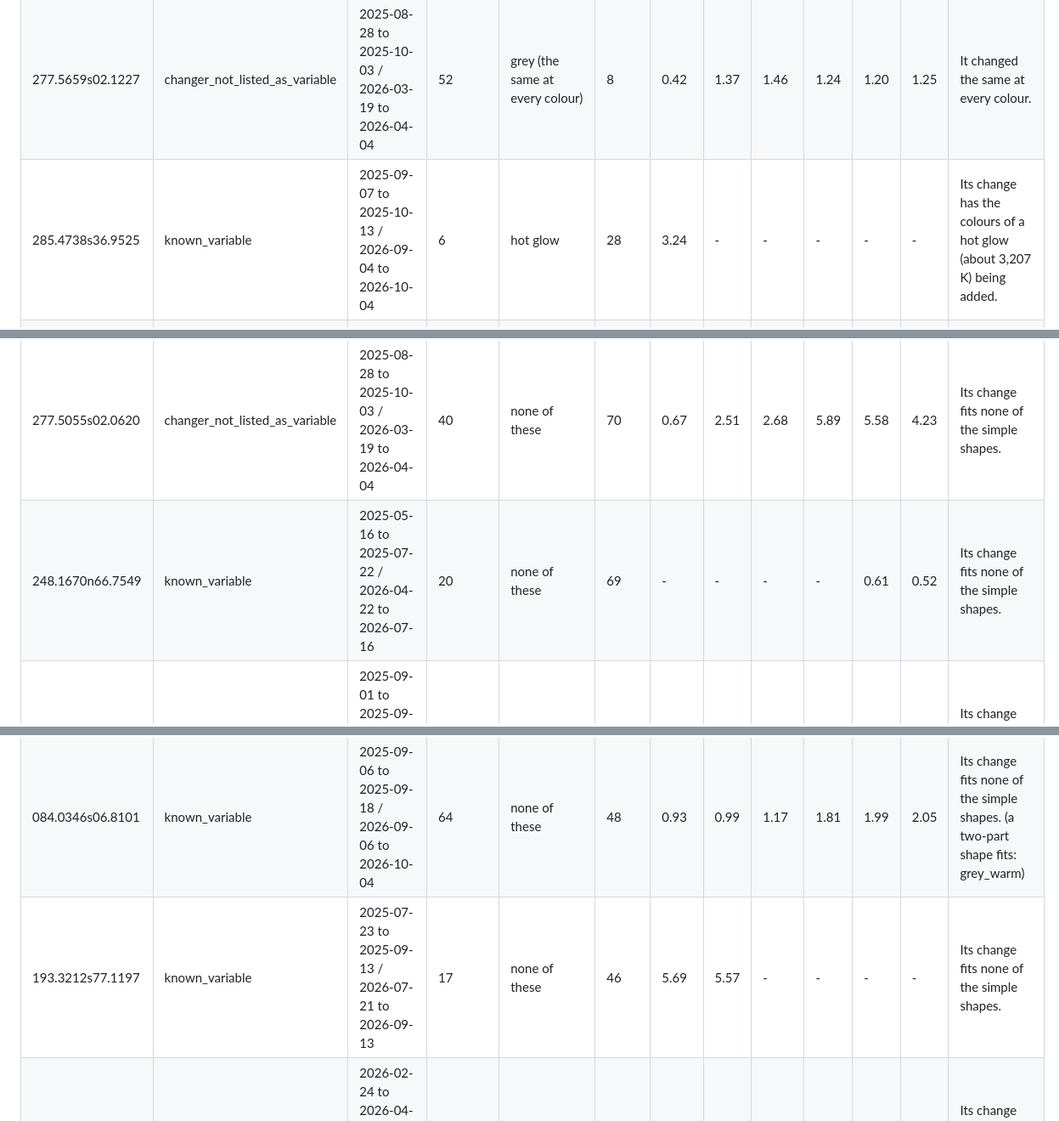
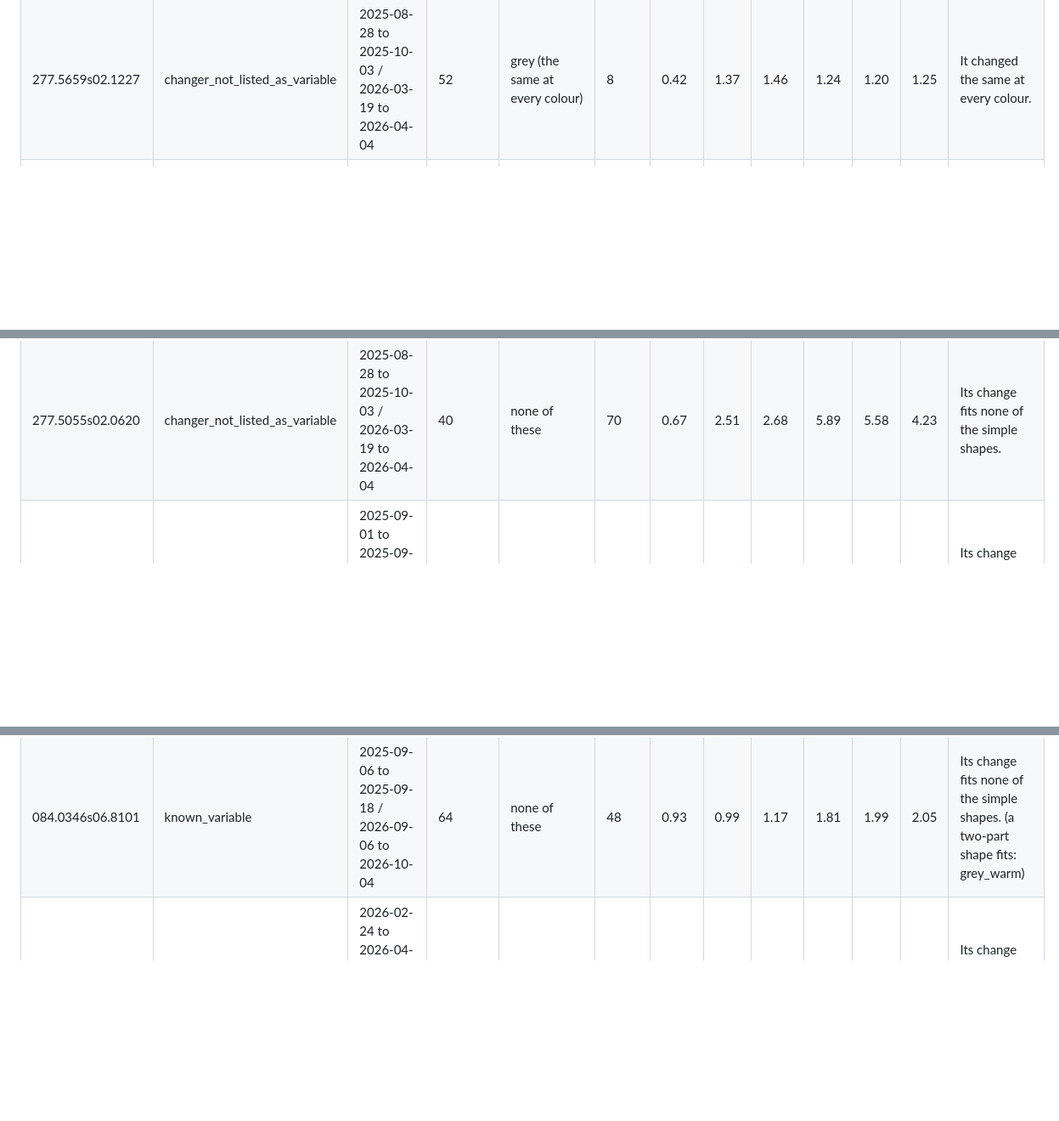
Before and after one commit to tatsatshah05/Ampersand-NASA, a Markdown page: docs/colour/objects.md, 3 parts joined by grey strips. Shown at 85% size. Rendered like a GitHub page; blank space fills up the shorter version.

```diff
--- a/docs/colour/objects.md
+++ b/docs/colour/objects.md
@@ -12,7 +12,6 @@ Generated by `scripts/colour_of_change.py`. One line per brightness-changing obj
 | 277.5693n01.3168 | known_variable | 2025-08-27 to 2025-10-01 / 2026-03-21 to 2026-05-11 | 62 | grey (the same at every colour) | 11 | 1.14 | 1.10 | 1.03 | 1.11 | 1.07 | 1.12 | It changed the same at every colour. |
 | 277.4280s02.0672 | known_variable | 2025-08-28 to 2025-10-03 / 2026-03-19 to 2026-04-04 | 60 | grey (the same at every colour) | 8 | 0.58 | 0.99 | 0.96 | 0.91 | 0.93 | 0.94 | It changed the same at every colour. |
 | 277.5659s02.1227 | changer_not_listed_as_variable | 2025-08-28 to 2025-10-03 / 2026-03-19 to 2026-04-04 | 52 | grey (the same at every colour) | 8 | 0.42 | 1.37 | 1.46 | 1.24 | 1.20 | 1.25 | It changed the same at every colour. |
-| 285.4738s36.9525 | known_variable | 2025-09-07 to 2025-10-13 / 2026-09-04 to 2026-10-04 | 6 | hot glow | 28 | 3.24 | - | - | - | - | - | Its change has the colours of a hot glow (about 3,207 K) being added. |
 | 100.2059n09.8818 | known_variable | 2025-09-23 to 2025-10-09 / 2026-09-24 to 2026-10-01 | 38 | hot glow | 22 | 2.52 | 1.53 | - | 1.27 | 1.12 | - | Its change has the colours of a hot glow (about 3,047 K) being added. |
 | 100.2690n09.9122 | changer_not_listed_as_variable | 2025-09-23 to 2025-10-09 / 2026-02-24 to 2026-04-01 | 44 | hot glow | 12 | 1.02 | 0.91 | 0.85 | 0.86 | 0.91 | 0.95 | Its change has the colours of a hot glow (about 2,500 K) being removed, though the temperature is at the edge of what was tried. |
 | 277.5300s02.0504 | changer_not_listed_as_variable | 2025-08-28 to 2025-10-03 / 2026-05-04 to 2026-05-12 | 17 | hot glow | 11 | - | 1.43 | 1.02 | - | 0.96 | 1.00 | Its change has the colours of a hot glow (about 2,596 K) being added, though the temperature is at the edge of what was tried. |
@@ -23,14 +26,12 @@ Generated by `scripts/colour_of_change.py`. One line per brightness-changing obj
 | 277.8238s02.1466 | changer_not_listed_as_variable | 2025-08-28 to 2025-10-03 / 2026-03-19 to 2026-04-04 | 54 | none of these | 133 | 1.31 | 0.50 | 0.43 | 0.35 | 0.51 | 0.51 | Its change fits none of the simple shapes. |
 | 167.2269s77.0369 | known_variable | 2025-07-20 to 2025-09-08 / 2026-01-28 to 2026-03-29 | 60 | none of these | 72 | 0.62 | 0.61 | 0.85 | 0.76 | 0.70 | 0.78 | Its change fits none of the simple shapes. |
 | 277.5055s02.0620 | changer_not_listed_as_variable | 2025-08-28 to 2025-10-03 / 2026-03-19 to 2026-04-04 | 40 | none of these | 70 | 0.67 | 2.51 | 2.68 | 5.89 | 5.58 | 4.23 | Its change fits none of the simple shapes. |
-| 248.1670n66.7549 | known_variable | 2025-05-16 to 2025-07-22 / 2026-04-22 to 2026-07-16 | 20 | none of these | 69 | - | - | - | - | 0.61 | 0.52 | Its change fits none of the simple shapes. |
 | 076.9564n30.4012 | known_variable | 2025-09-01 to 2025-09-20 / 2026-09-02 to 2026-09-16 | 38 | none of these | 62 | 1.65 | 1.29 | 1.17 | 1.30 | 0.52 | 0.56 | Its change fits none of the simple shapes. |
 | 052.2127n31.3051 | known_variable | 2025-08-12 to 2025-09-15 / 2026-02-01 to 2026-02-15 | 66 | none of these | 61 | 0.56 | 0.78 | 0.89 | 1.27 | 1.18 | 1.09 | Its change fits none of the simple shapes. |
 | 052.1807n31.2927 | known_variable | 2025-08-12 to 2025-09-15 / 2026-08-13 to 2026-09-05 | 70 | none of these | 52 | 0.66 | 0.68 | 0.75 | 0.78 | 0.81 | 0.83 | Its change fits none of the simple shapes. (a two-part shape fits: grey_dust, grey_hot, grey_warm, tilt) |
 | 325.8454n66.1666 | known_variable | 2025-06-25 to 2025-08-21 / 2026-06-26 to 2026-08-16 | 64 | none of these | 52 | 1.23 | 1.00 | 0.94 | 0.62 | 0.61 | 0.66 | Its change fits none of the simple shapes. |
 | 277.5053s02.0302 | changer_not_listed_as_variable | 2025-08-28 to 2025-10-03 / 2026-03-19 to 2026-04-04 | 40 | none of these | 51 | 2.82 | 1.78 | 0.52 | 0.63 | 0.66 | 0.63 | Its change fits none of the simple shapes. |
 | 084.0346s06.8101 | known_variable | 2025-09-06 to 2025-09-18 / 2026-09-06 to 2026-10-04 | 64 | none of these | 48 | 0.93 | 0.99 | 1.17 | 1.81 | 1.99 | 2.05 | Its change fits none of the simple shapes. (a two-part shape fits: grey_warm) |
-| 193.3212s77.1197 | known_variable | 2025-07-23 to 2025-09-13 / 2026-07-21 to 2026-09-13 | 17 | none of these | 46 | 5.69 | 5.57 | - | - | - | - | Its change fits none of the simple shapes. |
 | 100.2707n09.8461 | known_variable | 2026-02-24 to 2026-04-01 / 2026-09-24 to 2026-10-01 | 47 | none of these | 42 | 0.59 | 0.93 | - | 0.87 | 0.99 | - | Its change fits none of the simple shapes. |
 | 277.8322s02.0200 | changer_not_listed_as_variable | 2025-08-28 to 2025-10-03 / 2026-03-19 to 2026-04-04 | 63 | none of these | 40 | 0.75 | 0.77 | 0.78 | 0.80 | 0.86 | 0.89 | Its change fits none of the simple shapes. |
 | 056.0901n32.1771 | known_variable | 2026-02-04 to 2026-02-19 / 2026-08-16 to 2026-09-05 | 74 | none of these | 37 | 1.08 | 1.07 | 1.19 | 1.45 | 1.57 | 1.72 | Its change fits none of the simple shapes. |
```
Also changed, not shown: other parts of docs/colour/objects.md (+4 -1 lines), CLAUDE.md (+7 -0 lines), docs/colour-of-change.md (added, +363 -0 lines), docs/colour/objects/changer-056.1474n32.1679.png, docs/colour/objects/changer-193.3212s77.1197.png, docs/colour/objects/changer-248.1670n66.7549.png, docs/colour/objects/changer-285.4738s36.9525.png, 4 other files.
